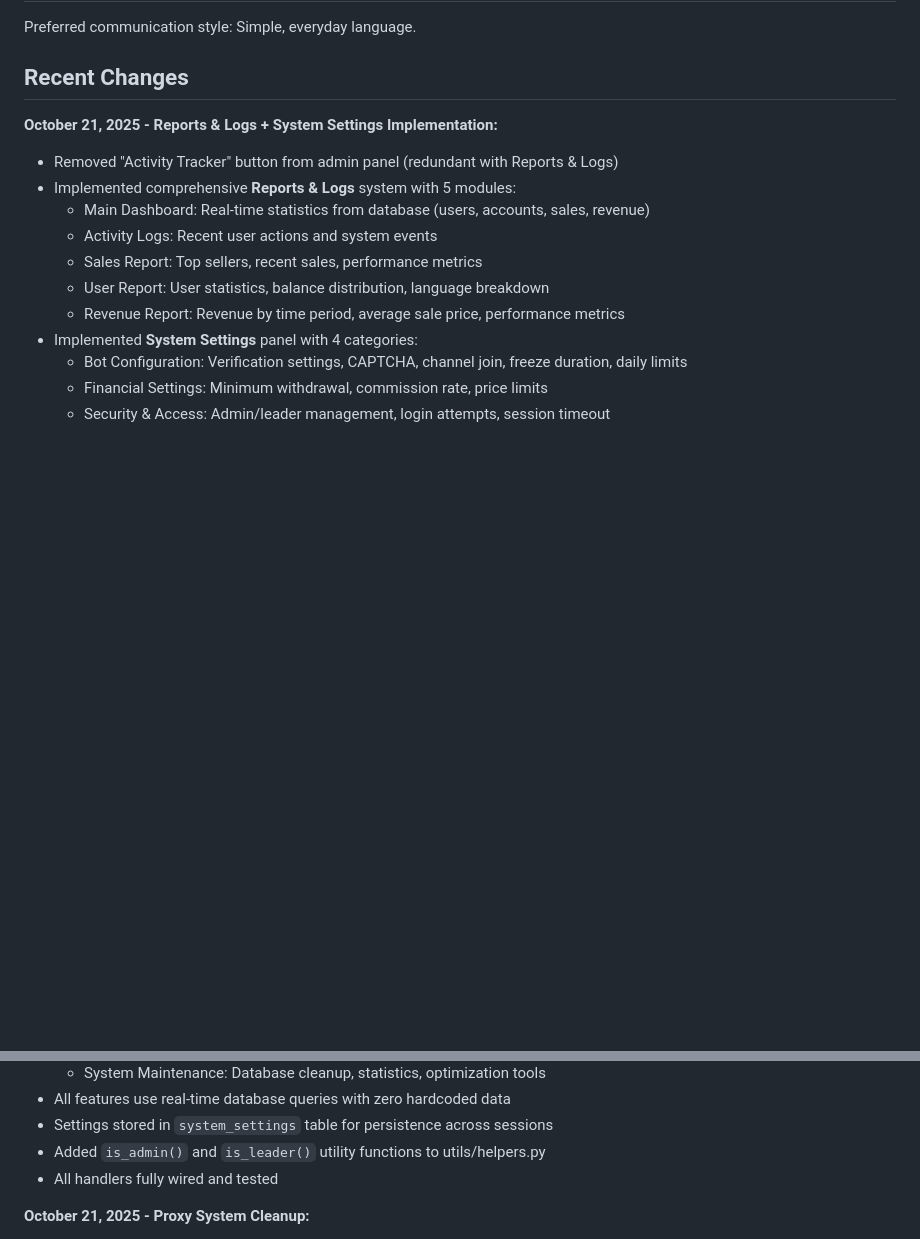
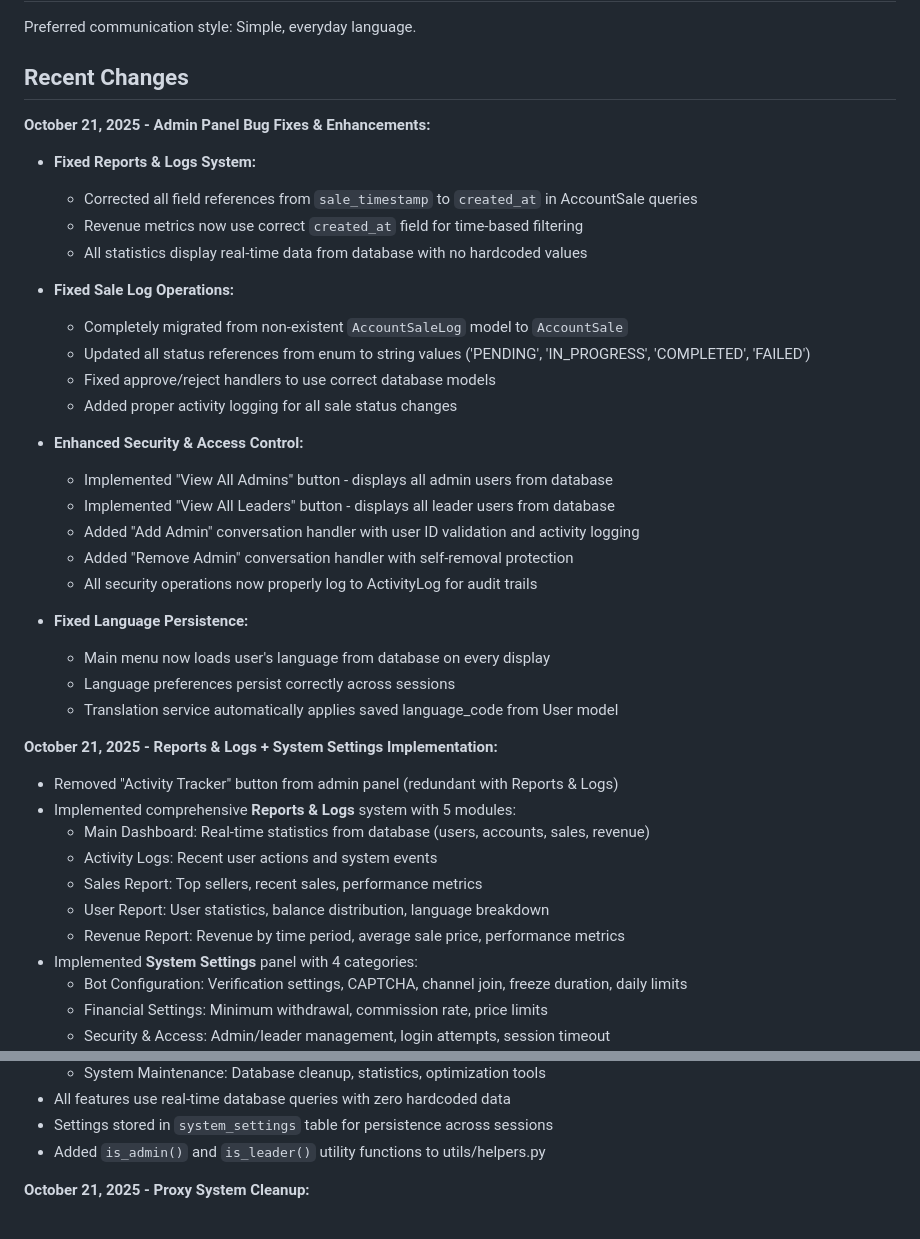
Before and after one commit to SmratJay/teleaccount-bot, a Markdown page: replit.md, 2 parts joined by grey strips. Rendered like a GitHub page; blank space fills up the shorter version.

Commit message:
Improve admin panel functionality and fix key system bugs
Fixes to the Reports & Logs system, Sale Log Operations, Security & Access Control, and Language Persistence. Updates database field references, model usage, status handling, and adds new admin/leader viewing and management features. Enhances security logging and language preference persistence.

Replit-Commit-Author: Agent
Replit-Commit-Session-Id: 9cda235d-a4c8-4ad7-bc1f-4828cbd805cf
Replit-Commit-Checkpoint-Type: full_checkpoint

```diff
--- a/replit.md
+++ b/replit.md
@@ -9,6 +9,30 @@ A comprehensive Telegram bot platform for selling Telegram accounts with advance
 Preferred communication style: Simple, everyday language.
 
 ## Recent Changes
+
+**October 21, 2025 - Admin Panel Bug Fixes & Enhancements:**
+- **Fixed Reports & Logs System:**
+  - Corrected all field references from `sale_timestamp` to `created_at` in AccountSale queries
+  - Revenue metrics now use correct `created_at` field for time-based filtering
+  - All statistics display real-time data from database with no hardcoded values
+
+- **Fixed Sale Log Operations:**
+  - Completely migrated from non-existent `AccountSaleLog` model to `AccountSale`
+  - Updated all status references from enum to string values ('PENDING', 'IN_PROGRESS', 'COMPLETED', 'FAILED')
+  - Fixed approve/reject handlers to use correct database models
+  - Added proper activity logging for all sale status changes
+
+- **Enhanced Security & Access Control:**
+  - Implemented "View All Admins" button - displays all admin users from database
+  - Implemented "View All Leaders" button - displays all leader users from database
+  - Added "Add Admin" conversation handler with user ID validation and activity logging
+  - Added "Remove Admin" conversation handler with self-removal protection
+  - All security operations now properly log to ActivityLog for audit trails
+
+- **Fixed Language Persistence:**
+  - Main menu now loads user's language from database on every display
+  - Language preferences persist correctly across sessions
+  - Translation service automatically applies saved language_code from User model
 
 **October 21, 2025 - Reports & Logs + System Settings Implementation:**
 - Removed "Activity Tracker" button from admin panel (redundant with Reports & Logs)
@@ -26,7 +50,6 @@ Preferred communication style: Simple, everyday language.
 - All features use real-time database queries with zero hardcoded data
 - Settings stored in `system_settings` table for persistence across sessions
 - Added `is_admin()` and `is_leader()` utility functions to utils/helpers.py
-- All handlers fully wired and tested
 
 **October 21, 2025 - Proxy System Cleanup:**
 - Disabled free proxy sources by default (FREE_PROXY_SOURCES_ENABLED = 'false')
```
